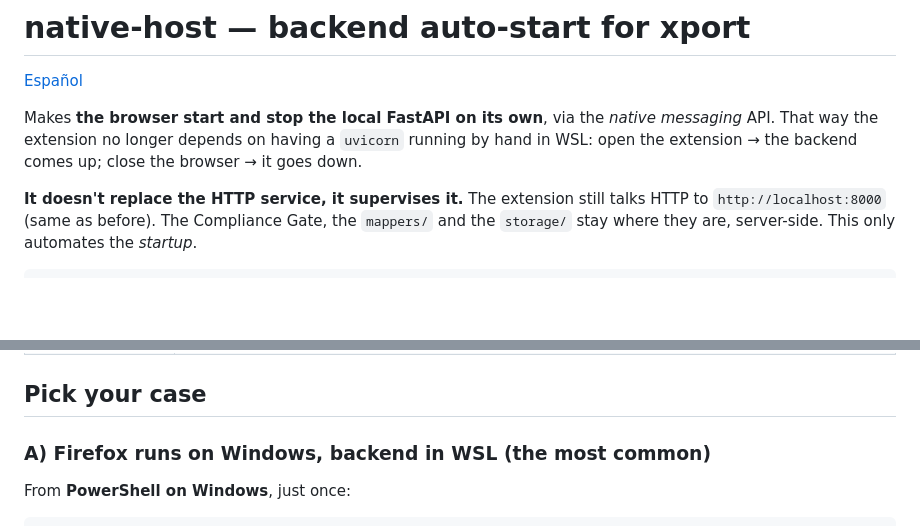
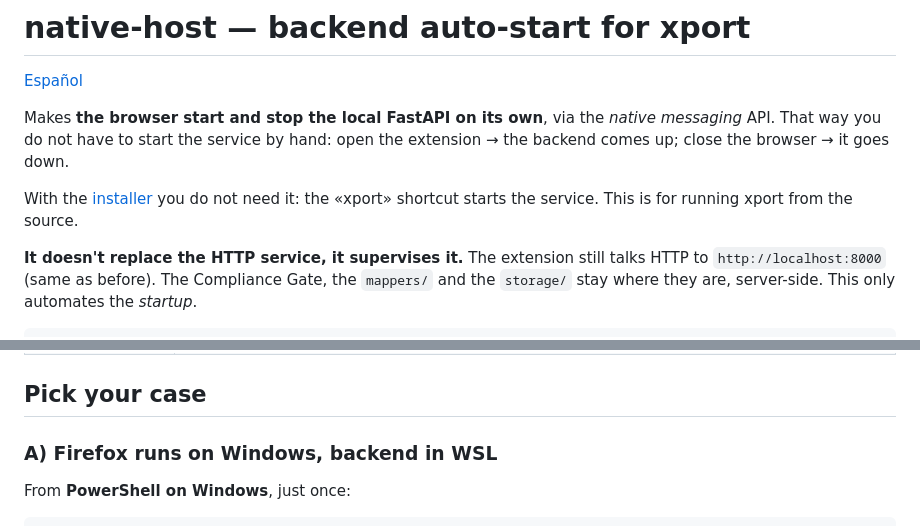
Before and after one commit to bafif/xport, a Markdown page: deploy/native-host/README.en.md, 2 parts joined by grey strips. GitHub-like rendering; blank space fills up the shorter version.

```diff
--- a/deploy/native-host/README.en.md
+++ b/deploy/native-host/README.en.md
@@ -3,8 +3,11 @@
 [Español](README.md)
 
 Makes **the browser start and stop the local FastAPI on its own**, via the *native messaging*
-API. That way the extension no longer depends on having a `uvicorn` running by hand in WSL:
-open the extension → the backend comes up; close the browser → it goes down.
+API. That way you do not have to start the service by hand: open the extension → the backend
+comes up; close the browser → it goes down.
+
+With the [installer](../../docs/INSTALL.en.md) you do not need it: the «xport» shortcut starts the
+service. This is for running xport from the source.
 
 **It doesn't replace the HTTP service, it supervises it.** The extension still talks HTTP
 to `http://localhost:8000` (same as before). The Compliance Gate, the `mappers/` and the
@@ -27,7 +30,7 @@ browser --connectNative--> native host --launches--> uvicorn (FastAPI)
 
 ## Pick your case
 
-### A) Firefox runs on Windows, backend in WSL (the most common)
+### A) Firefox runs on Windows, backend in WSL
 
 From **PowerShell on Windows**, just once:
 
```
Also changed, not shown: deploy/native-host/README.md (+6 -3 lines).
